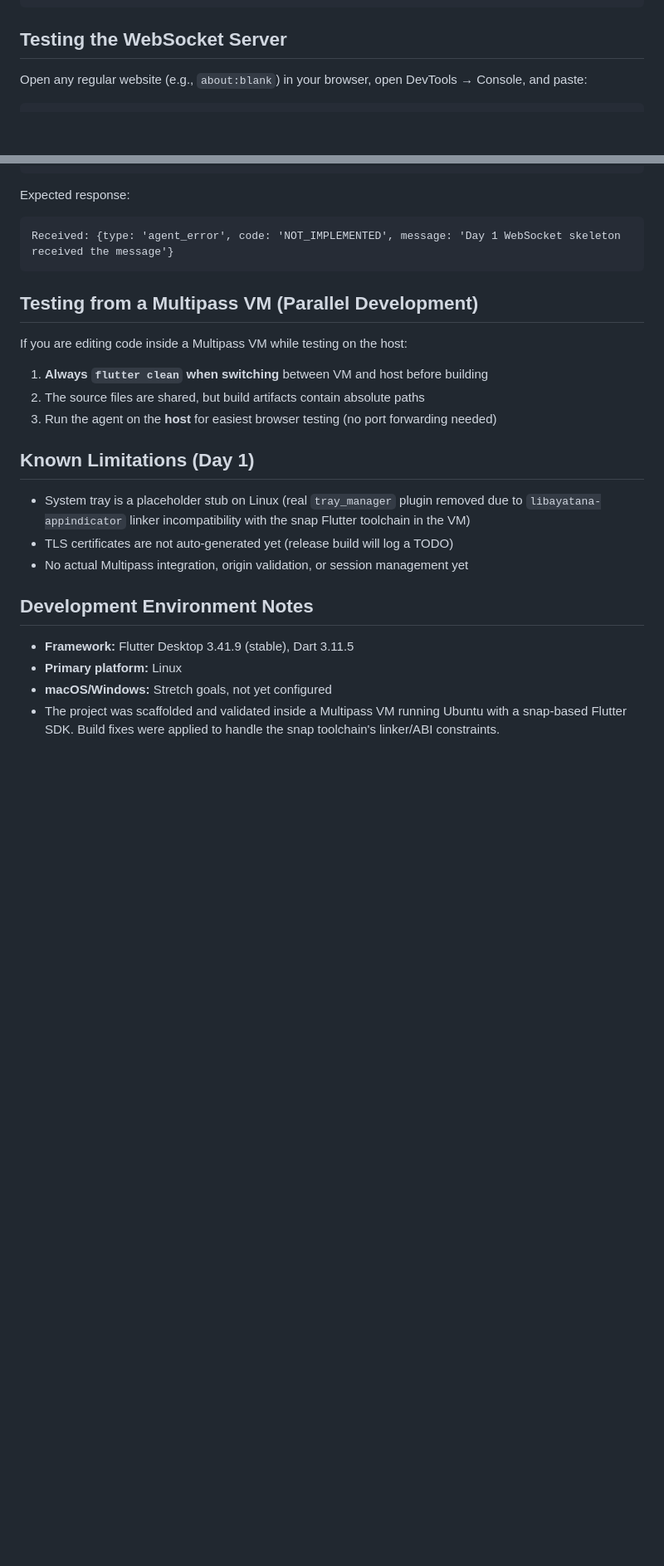
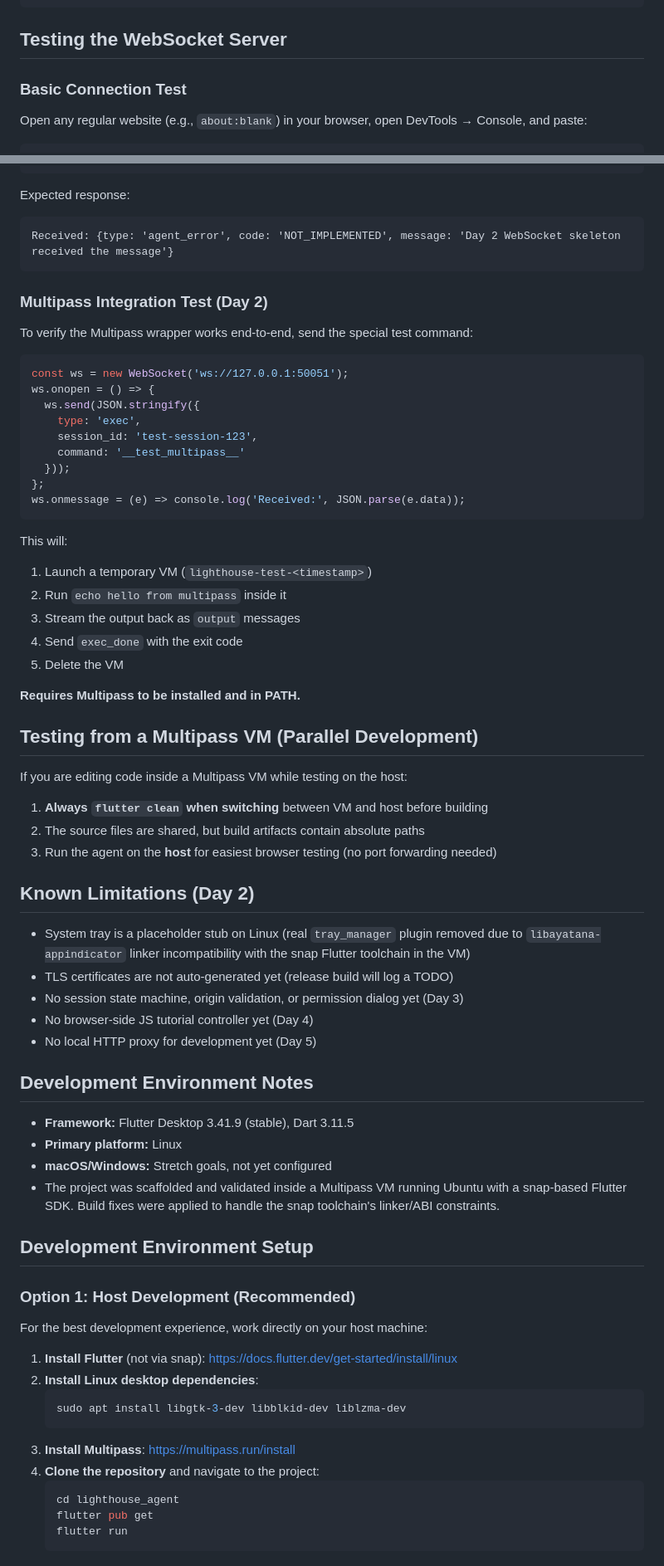
Before and after one commit to christophniederberger-canonical/multipass-howto-helper, a Markdown page: README.md, 2 parts joined by grey strips. Shown at 83% size. Rendered like a GitHub page; blank space fills up the shorter version.

````diff
--- a/README.md
+++ b/README.md
@@ -63,6 +66,8 @@ flutter build linux --debug
 
 ## Testing the WebSocket Server
 
+### Basic Connection Test
+
 Open any regular website (e.g., `about:blank`) in your browser, open DevTools → Console, and paste:
 
 ```javascript
@@ -80,8 +85,33 @@ ws.onerror = (e) => console.error('Error:', e);
 
 Expected response:
 ```
-Received: {type: 'agent_error', code: 'NOT_IMPLEMENTED', message: 'Day 1 WebSocket skeleton received the message'}
+Received: {type: 'agent_error', code: 'NOT_IMPLEMENTED', message: 'Day 2 WebSocket skeleton received the message'}
 ```
+
+### Multipass Integration Test (Day 2)
+
+To verify the Multipass wrapper works end-to-end, send the special test command:
+
+```javascript
+const ws = new WebSocket('ws://127.0.0.1:50051');
+ws.onopen = () => {
+  ws.send(JSON.stringify({
+    type: 'exec',
+    session_id: 'test-session-123',
+    command: '__test_multipass__'
+  }));
+};
+ws.onmessage = (e) => console.log('Received:', JSON.parse(e.data));
+```
+
+This will:
+1. Launch a temporary VM (`lighthouse-test-<timestamp>`)
+2. Run `echo hello from multipass` inside it
+3. Stream the output back as `output` messages
+4. Send `exec_done` with the exit code
+5. Delete the VM
+
+**Requires Multipass to be installed and in PATH.**
 
 ## Testing from a Multipass VM (Parallel Development)
 
@@ -91,11 +121,13 @@ If you are editing code inside a Multipass VM while testing on the host:
 2. The source files are shared, but build artifacts contain absolute paths
 3. Run the agent on the **host** for easiest browser testing (no port forwarding needed)
 
-## Known Limitations (Day 1)
+## Known Limitations (Day 2)
 
 - System tray is a placeholder stub on Linux (real `tray_manager` plugin removed due to `libayatana-appindicator` linker incompatibility with the snap Flutter toolchain in the VM)
 - TLS certificates are not auto-generated yet (release build will log a TODO)
-- No actual Multipass integration, origin validation, or session management yet
+- No session state machine, origin validation, or permission dialog yet (Day 3)
+- No browser-side JS tutorial controller yet (Day 4)
+- No local HTTP proxy for development yet (Day 5)
 
 ## Development Environment Notes
 
@@ -103,3 +135,23 @@ If you are editing code inside a Multipass VM while testing on the host:
 - **Primary platform:** Linux
 - **macOS/Windows:** Stretch goals, not yet configured
 - The project was scaffolded and validated inside a Multipass VM running Ubuntu with a snap-based Flutter SDK. Build fixes were applied to handle the snap toolchain's linker/ABI constraints.
+
+## Development Environment Setup
+
+### Option 1: Host Development (Recommended)
+
+For the best development experience, work directly on your host machine:
+
+1. **Install Flutter** (not via snap): https://docs.flutter.dev/get-started/install/linux
+2. **Install Linux desktop dependencies**:
+   ```bash
+   sudo apt install libgtk-3-dev libblkid-dev liblzma-dev
+   ```
+3. **Install Multipass**: https://multipass.run/install
+4. **Clone the repository** and navigate to the project:
+   ```bash
+   cd lighthouse_agent
+   flutter pub get
+   flutter run
+   ```
+
````
Also changed, not shown: other parts of README.md (+70 -3 lines), lighthouse_agent/README.md (+40 -4 lines).
